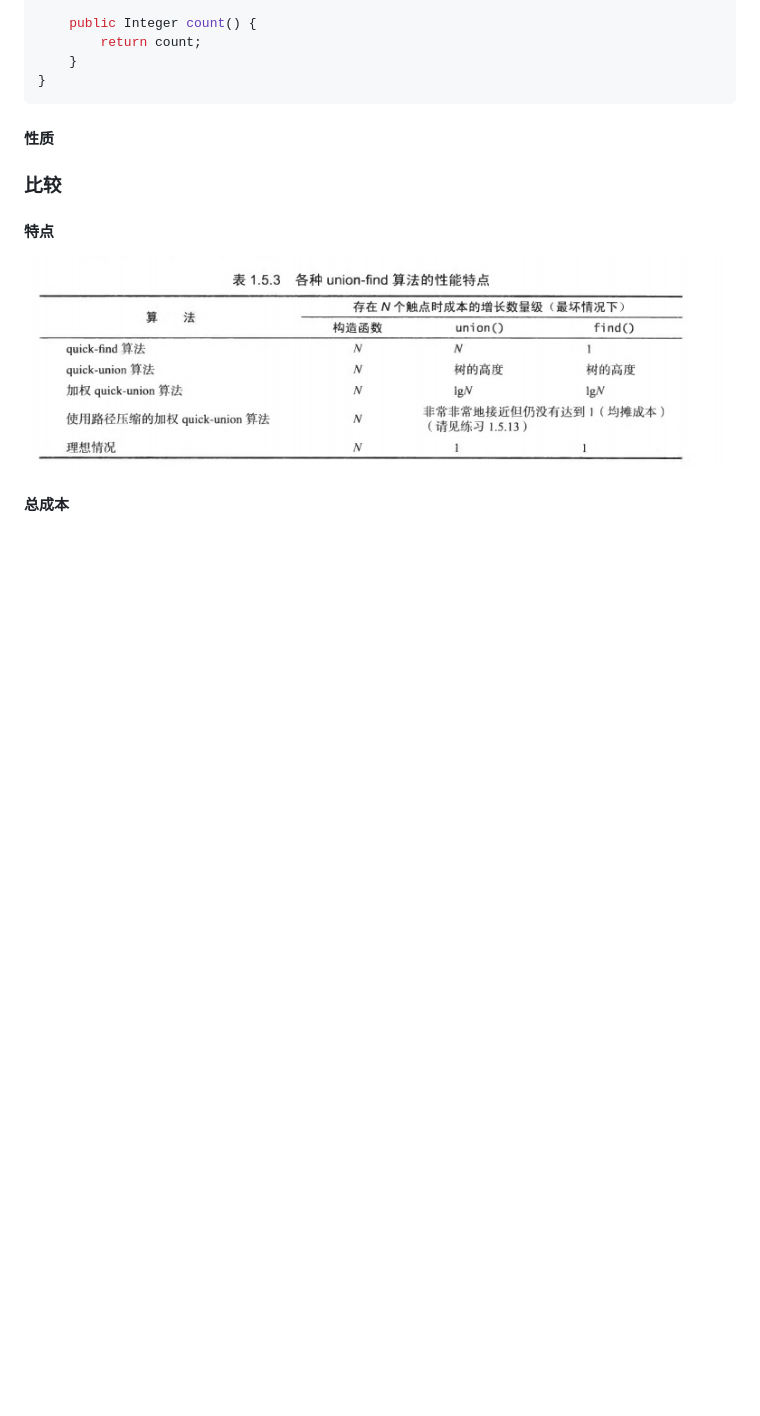
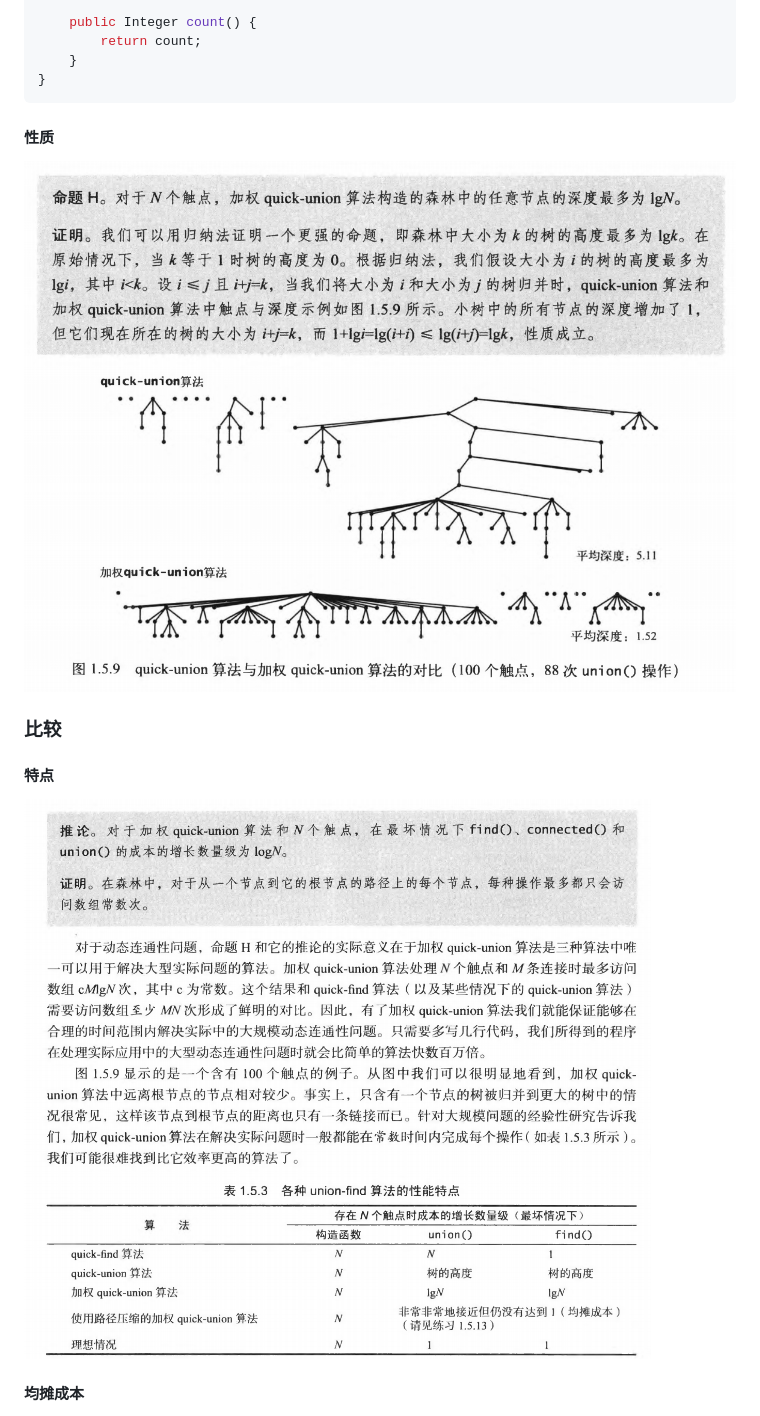
Before and after one commit to huamaotang/techspace, a Markdown page: share/easy_algorithms.md, the part around one of its changes. GitHub-like rendering; pictures changed too: images/compare_001.png (added), images/compare_002.png (added); blank space fills up the shorter version.

```diff
--- a/share/easy_algorithms.md
+++ b/share/easy_algorithms.md
@@ -312,13 +312,15 @@ public class WeightQuickUnion {
 
 #### 性质
 
+<img title="" src="../images/compare_001.png" alt="">
+
 ### 比较
 
 #### 特点
 
-<img title="" src="../images/uf_compare.png" alt="" width="880" data-align="left">
+<img title="" src="../images/compare_002.png" alt="" width="880" data-align="left">
 
-#### 总成本
+#### 均摊成本
 
 <img src="../images/uf_cost_compare.png" title="" alt="" data-align="left">
 
```
Also changed, not shown: other parts of share/easy_algorithms.md (+25 -1 lines), images/compare.png (added), images/last_001.png (added).
